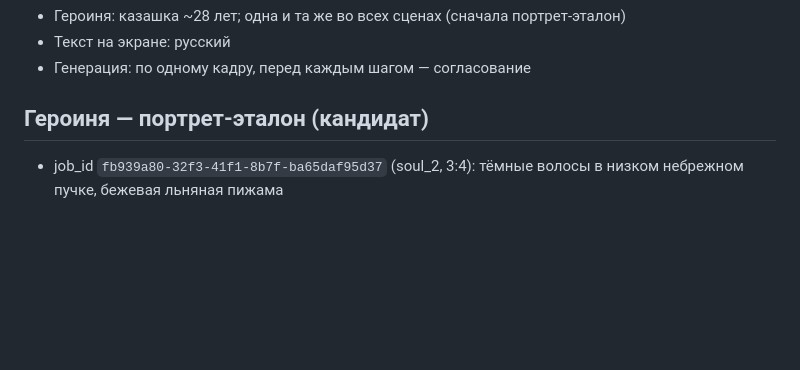
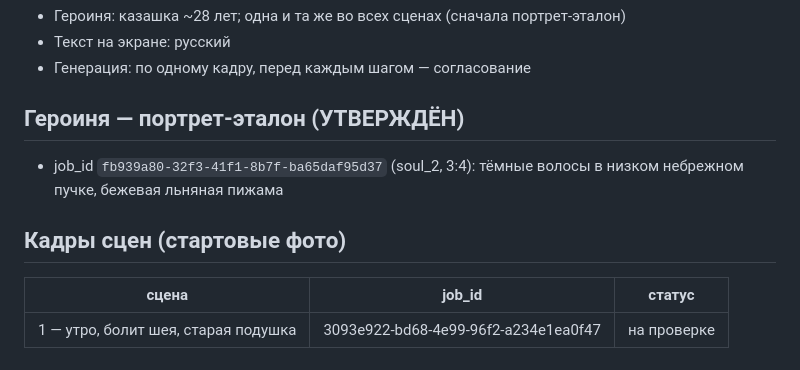
Before and after one commit to alisherisenov03/Ataria, a Markdown page: brand/video-promo-1.md, the part around the change. GitHub-like rendering; blank space fills up the shorter version.

Commit message:
Promo: scene 1 start frame
Co-Authored-By: Claude Opus 5.5 <noreply@anthropic.com>
Claude-Session: https://claude.ai/code/session_01HYoNLAZyEiphHbpQ6e1W2u

```diff
--- a/brand/video-promo-1.md
+++ b/brand/video-promo-1.md
@@ -29,5 +29,10 @@
 - Текст на экране: русский
 - Генерация: по одному кадру, перед каждым шагом — согласование
 
-## Героиня — портрет-эталон (кандидат)
+## Героиня — портрет-эталон (УТВЕРЖДЁН)
 - job_id `fb939a80-32f3-41f1-8b7f-ba65daf95d37` (soul_2, 3:4): тёмные волосы в низком небрежном пучке, бежевая льняная пижама
+
+## Кадры сцен (стартовые фото)
+| сцена | job_id | статус |
+|-------|--------|--------|
+| 1 — утро, болит шея, старая подушка | 3093e922-bd68-4e99-96f2-a234e1ea0f47 | на проверке |
```
